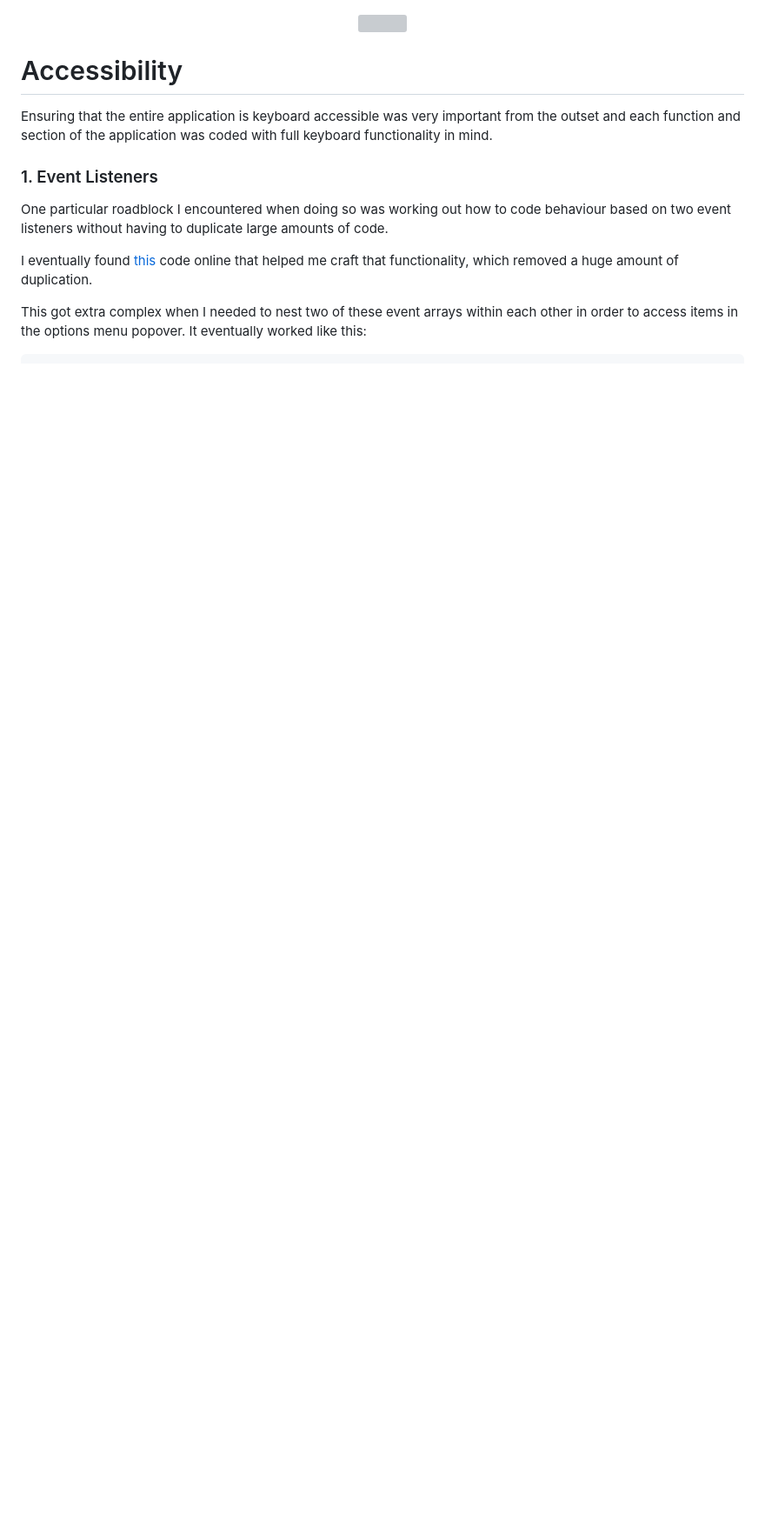
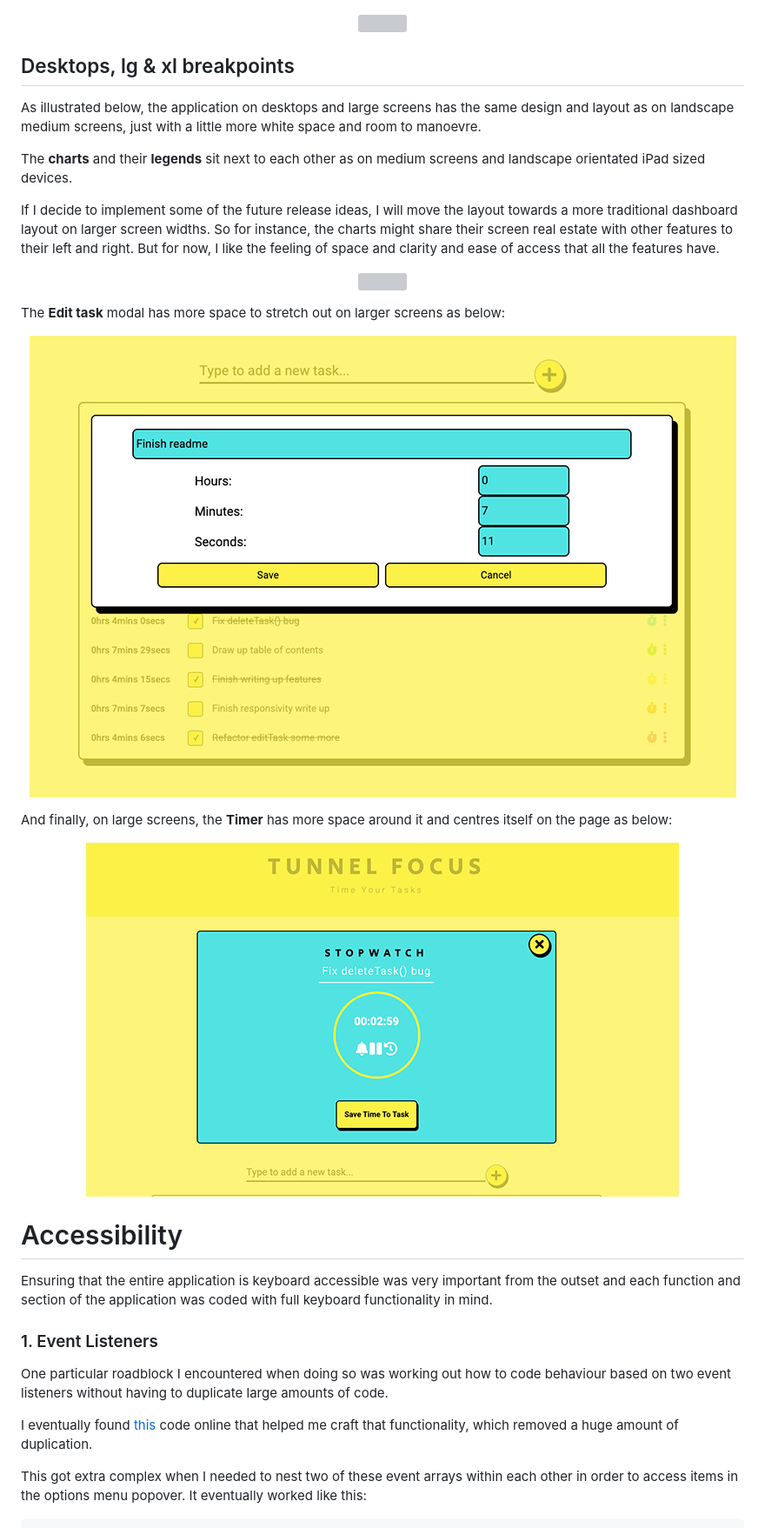
Before and after one commit to kairosity/mp2-tunnel-focus, a Markdown page: README.md, the part around one of its changes. Shown at 87% size. GitHub-like rendering; pictures changed too: assets/misc-images/edit-large-screens.png (added), assets/misc-images/timer-large.png (added); blank space fills up the shorter version; grey boxes are pictures that could not be loaded.

```diff
--- a/README.md
+++ b/README.md
@@ -559,5 +569,30 @@ This site was designed with a mobile-first approach in mind. As the bulk of the
 <p align="center">
   <img src="assets/misc-images/ipad-completed-lists.png">
+</p>
+
+## Desktops, lg & xl breakpoints
+
+As illustrated below, the application on desktops and large screens has the same design and layout as on landscape medium screens, just with a little more white space and room to manoevre.
+
+The **charts** and their **legends** sit next to each other as on medium screens and landscape orientated iPad sized devices.
+
+If I decide to implement some of the future release ideas, I will move the layout towards a more traditional dashboard layout on larger screen widths. So for instance, the charts might share their screen real estate with other features to their left and right. But for now, I like the feeling of space and clarity and ease of access that all the features have.
+
+<p align="center">
+  <img src="assets/misc-images/main-view.png">
+</p>
+
+The **Edit task** modal has more space to stretch out on larger screens as below:
+
+<p align="center">
+  <img src="assets/misc-images/edit-large-screens.png">
+</p>
+
+
+And finally, on large screens, the **Timer** has more space around it and centres itself on the page as below:
+
+<p align="center">
+  <img src="assets/misc-images/timer-large.png">
 </p>
 
 
```
Also changed, not shown: other parts of README.md (+19 -9 lines), assets/misc-images/edit-mobile-landscape.png (added), assets/misc-images/edit-mobile-vertical.png (added).
